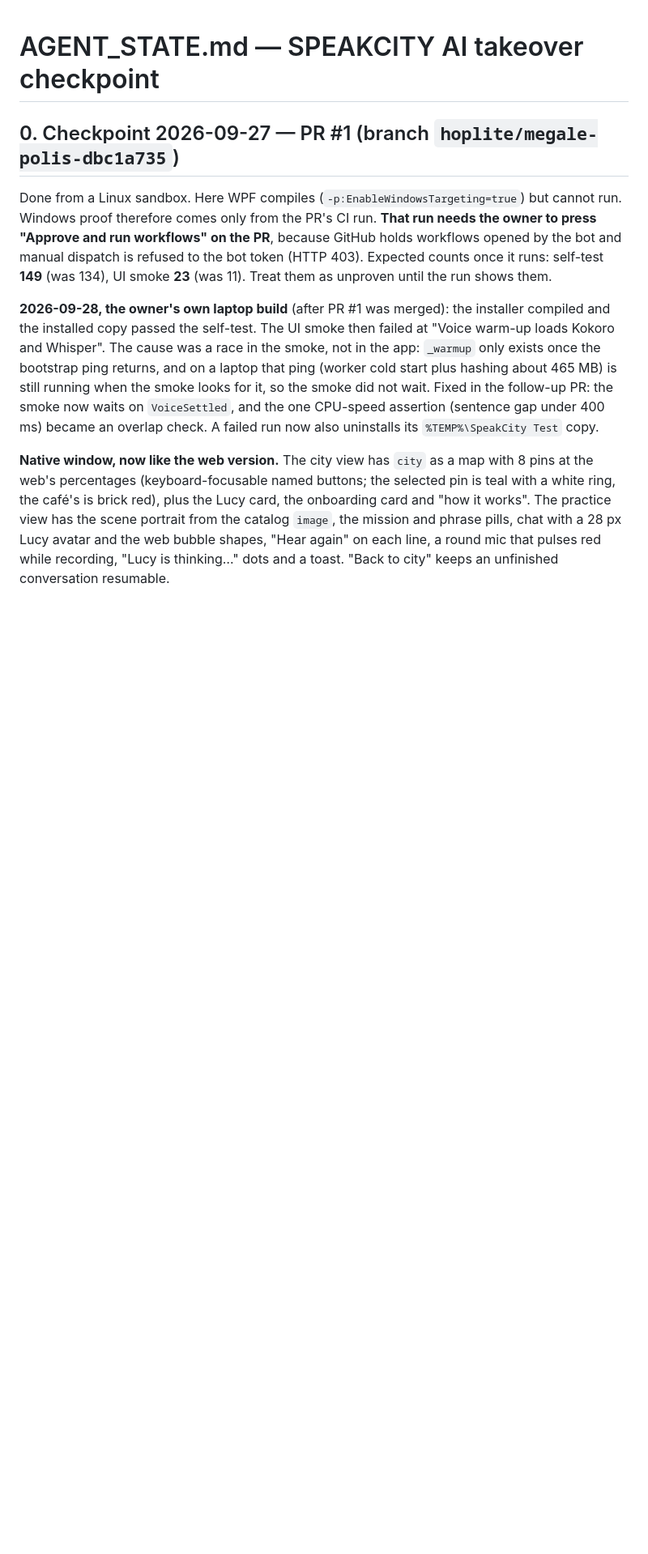
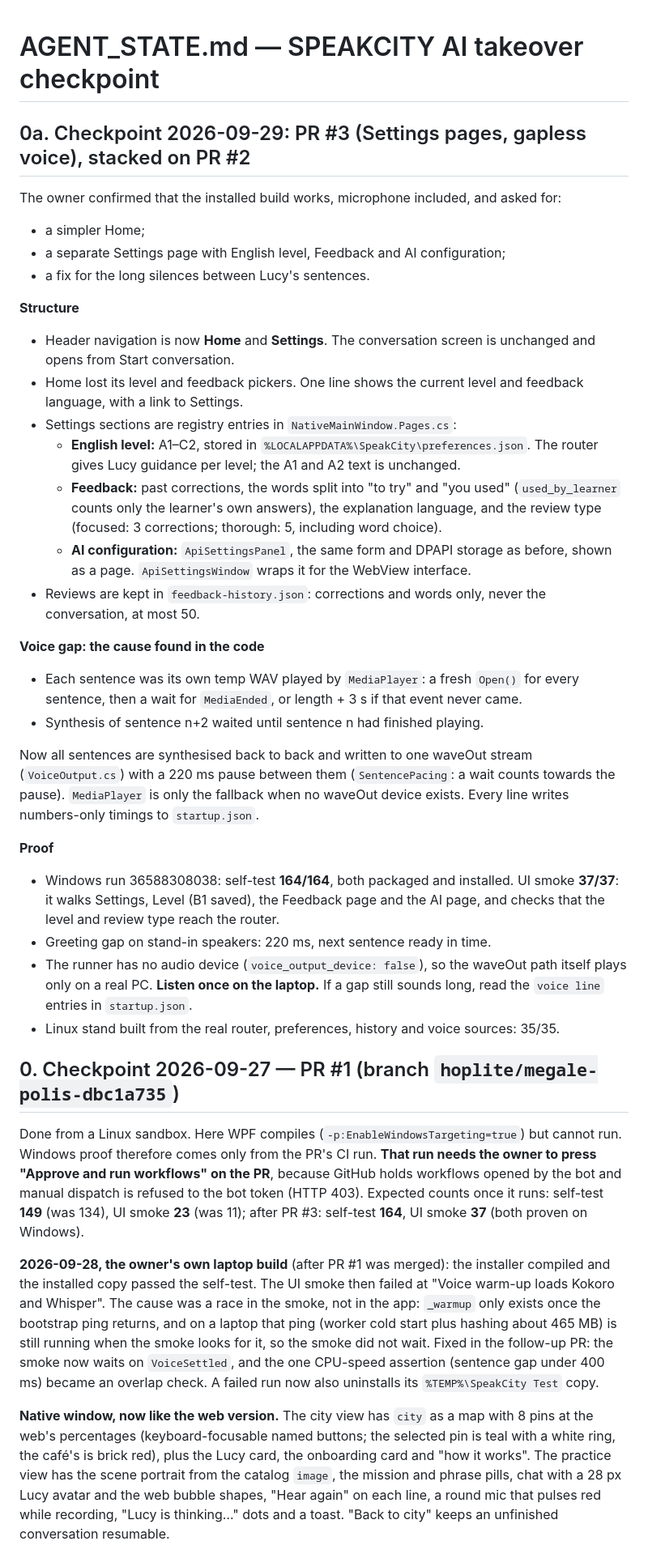
Before and after one commit to AmireNuradil/speakcity, a Markdown page: AGENT_STATE.md, the part around the change. Shown at 81% size. GitHub-like rendering; blank space fills up the shorter version.

Commit message:
Docs: 2026-09-29 checkpoint for the Settings pages and gapless voice
Co-authored-by: AmireNuradil <amre.nuradil2@gmail.com>

```diff
--- a/AGENT_STATE.md
+++ b/AGENT_STATE.md
@@ -1,4 +1,47 @@
 # AGENT_STATE.md — SPEAKCITY AI takeover checkpoint
+
+## 0a. Checkpoint 2026-09-29: PR #3 (Settings pages, gapless voice), stacked on PR #2
+
+The owner confirmed that the installed build works, microphone included, and asked for:
+- a simpler Home;
+- a separate Settings page with English level, Feedback and AI configuration;
+- a fix for the long silences between Lucy's sentences.
+
+**Structure**
+- Header navigation is now **Home** and **Settings**. The conversation screen is unchanged and
+  opens from Start conversation.
+- Home lost its level and feedback pickers. One line shows the current level and feedback
+  language, with a link to Settings.
+- Settings sections are registry entries in `NativeMainWindow.Pages.cs`:
+  - **English level:** A1–C2, stored in `%LOCALAPPDATA%\SpeakCity\preferences.json`. The router
+    gives Lucy guidance per level; the A1 and A2 text is unchanged.
+  - **Feedback:** past corrections, the words split into "to try" and "you used"
+    (`used_by_learner` counts only the learner's own answers), the explanation language, and the
+    review type (focused: 3 corrections; thorough: 5, including word choice).
+  - **AI configuration:** `ApiSettingsPanel`, the same form and DPAPI storage as before, shown as
+    a page. `ApiSettingsWindow` wraps it for the WebView interface.
+- Reviews are kept in `feedback-history.json`: corrections and words only, never the
+  conversation, at most 50.
+
+**Voice gap: the cause found in the code**
+- Each sentence was its own temp WAV played by `MediaPlayer`: a fresh `Open()` for every
+  sentence, then a wait for `MediaEnded`, or length + 3 s if that event never came.
+- Synthesis of sentence n+2 waited until sentence n had finished playing.
+
+Now all sentences are synthesised back to back and written to one waveOut stream
+(`VoiceOutput.cs`) with a 220 ms pause between them (`SentencePacing`: a wait counts towards the
+pause). `MediaPlayer` is only the fallback when no waveOut device exists. Every line writes
+numbers-only timings to `startup.json`.
+
+**Proof**
+- Windows run 36588308038: self-test **164/164**, both packaged and installed. UI smoke **37/37**:
+  it walks Settings, Level (B1 saved), the Feedback page and the AI page, and checks that the
+  level and review type reach the router.
+- Greeting gap on stand-in speakers: 220 ms, next sentence ready in time.
+- The runner has no audio device (`voice_output_device: false`), so the waveOut path itself
+  plays only on a real PC. **Listen once on the laptop.** If a gap still sounds long, read the
+  `voice line` entries in `startup.json`.
+- Linux stand built from the real router, preferences, history and voice sources: 35/35.
 
 ## 0. Checkpoint 2026-09-27 — PR #1 (branch `hoplite/megale-polis-dbc1a735`)
 
@@ -6,7 +49,7 @@ Done from a Linux sandbox. Here WPF compiles (`-p:EnableWindowsTargeting=true`)
 Windows proof therefore comes only from the PR's CI run. **That run needs the owner to press
 "Approve and run workflows" on the PR**, because GitHub holds workflows opened by the bot and
 manual dispatch is refused to the bot token (HTTP 403). Expected counts once it runs:
-self-test **149** (was 134), UI smoke **23** (was 11). Treat them as unproven until the run shows them.
+self-test **149** (was 134), UI smoke **23** (was 11); after PR #3: self-test **164**, UI smoke **37** (both proven on Windows).
 
 **2026-09-28, the owner's own laptop build** (after PR #1 was merged): the installer compiled and the
 installed copy passed the self-test. The UI smoke then failed at "Voice warm-up loads Kokoro and
```
Also changed, not shown: HANDOVER_PROMPT.md (+11 -2 lines).
